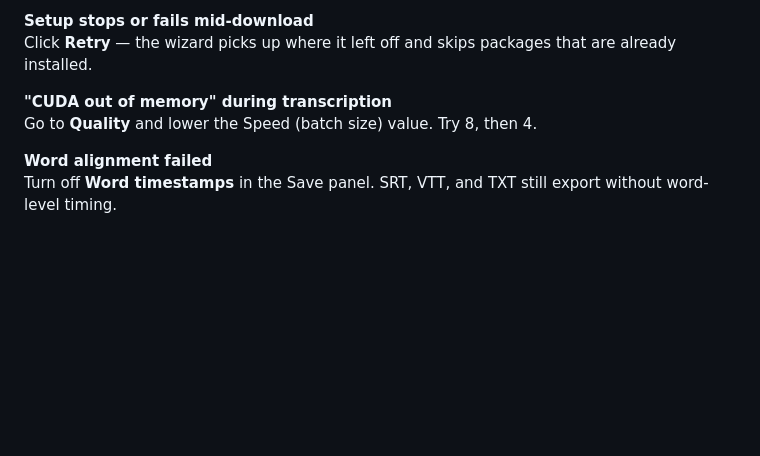
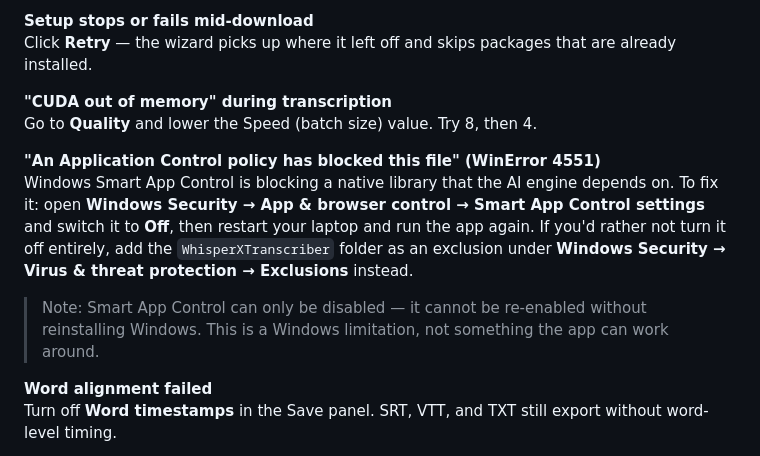
Before and after one commit to sa-pardo/whisperx-transcriber, a Markdown page: README.md, the part around the change. Drawn GitHub-style; blank space fills up the shorter version.

Commit message:
docs: add Smart App Control troubleshooting entry (WinError 4551)
Co-Authored-By: Claude Sonnet 4.6 <noreply@anthropic.com>

```diff
--- a/README.md
+++ b/README.md
@@ -338,6 +338,11 @@ Click **Retry** — the wizard picks up where it left off and skips packages tha
 **"CUDA out of memory" during transcription**
 Go to **Quality** and lower the Speed (batch size) value. Try 8, then 4.
 
+**"An Application Control policy has blocked this file" (WinError 4551)**
+Windows Smart App Control is blocking a native library that the AI engine depends on. To fix it: open **Windows Security → App & browser control → Smart App Control settings** and switch it to **Off**, then restart your laptop and run the app again. If you'd rather not turn it off entirely, add the `WhisperXTranscriber` folder as an exclusion under **Windows Security → Virus & threat protection → Exclusions** instead.
+
+> Note: Smart App Control can only be disabled — it cannot be re-enabled without reinstalling Windows. This is a Windows limitation, not something the app can work around.
+
 **Word alignment failed**
 Turn off **Word timestamps** in the Save panel. SRT, VTT, and TXT still export without word-level timing.
 
```
